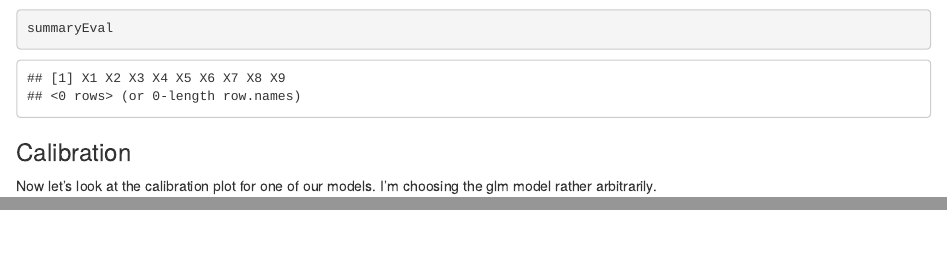
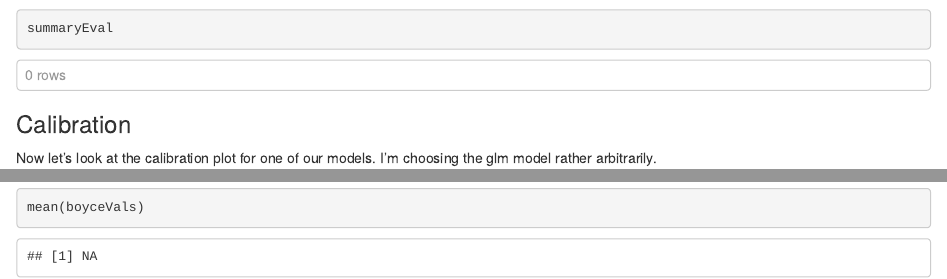
Before and after one commit to ValenteJJ/SpatialEcology, an R Markdown document (Week9/Lab 9 _ SDM validation.Rmd): the page in a window 1100 px wide, from 6460 px down, and a second part further down, joined at a grey line. Rendered offline with R 4.5, knitr and Pandoc, with nearby package versions; some code elsewhere in the file could not run offline.

Commit message:
Uploading html

```diff
--- a/Week9/Lab 9 _ SDM validation.Rmd
+++ b/Week9/Lab 9 _ SDM validation.Rmd
@@ -1,6 +1,8 @@
 ---
 title: "R Notebook"
-output: html_notebook
+output:
+  html_document:
+    df_print: paged
 ---
 
 
```
Also changed, not shown: Week9/Lab-9-_-SDM-validation.html (added), Week9/Lab 9 _ SDM validation.Rmd (4 more changed lines).
